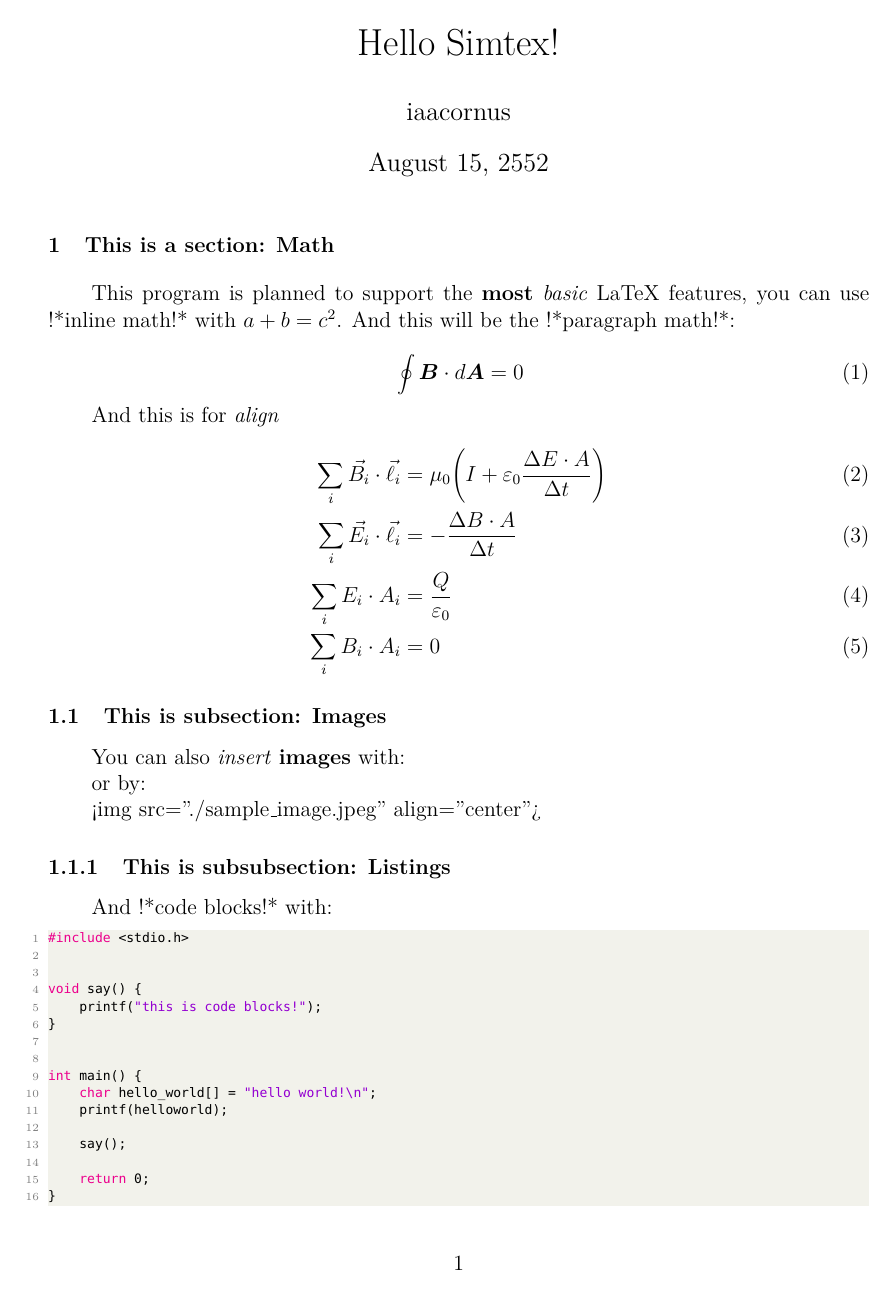
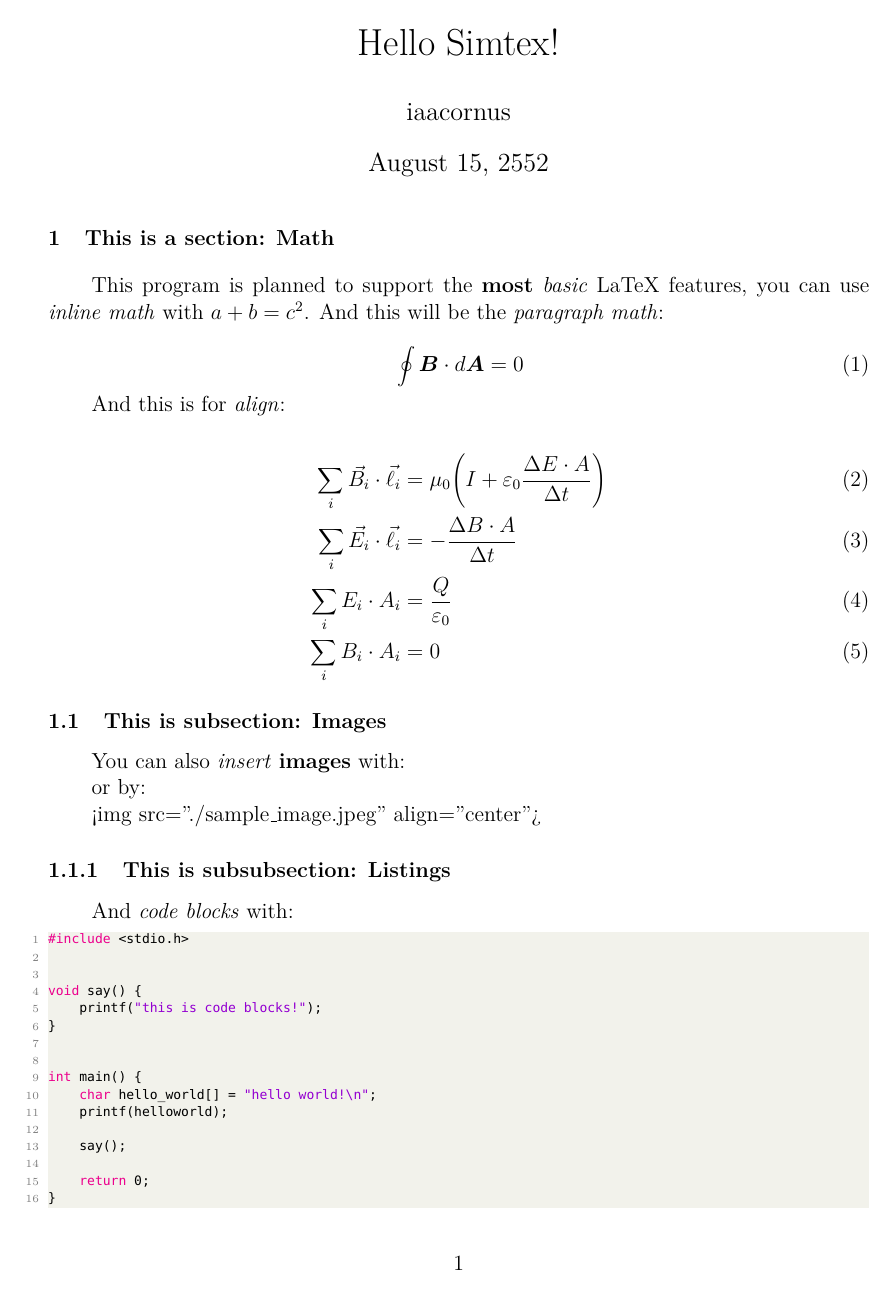
Before and after one commit to simtex-dev/engine, a LaTeX problem sheet (examples/1/hello.tex): page 1 of 2. The pictures show the PDF file examples/1/hello.pdf that the author committed with the source.

Commit message:
update example

```diff
--- a/examples/1/hello.tex
+++ b/examples/1/hello.tex
@@ -63,13 +63,14 @@
 
 	\section{This is a section: Math}
 
-	This program is planned to support the \textbf{most} \textit{basic} LaTeX features, you can use !*inline math!* with $a + b = c^2$. And this will be the !*paragraph math!*:
+	This program is planned to support the \textbf{most} \textit{basic} LaTeX features, you can use \emph{inline math} with $a + b = c^2$. And this will be the \emph{paragraph math}:
 
 	\begin{equation}
 		\oint \boldsymbol{B} \cdot d \boldsymbol{A} = 0
 	\end{equation}
 
-	And this is for \emph{align}
+	And this is for \emph{align}:
+
 	\begin{align}
 		\sum_{i} \vec{B_{i}} \cdot \vec{\ell_{i}} &= \mu_{0} \bigg(I + \varepsilon_{0} \frac{\Delta E \cdot A}{\Delta t} \bigg)\\
 		\sum_{i} \vec{E_{i}} \cdot \vec{\ell_{i}} &= - \frac{\Delta B \cdot A}{\Delta t}\\
@@ -94,7 +95,7 @@
 
 	\subsubsection{This is subsubsection: Listings}
 
-	And !*code blocks!* with:
+	And \emph{code blocks} with:
 
 
 \begin{lstlisting}[language=C]
```
Also changed, not shown: examples/1/hello.pdf, examples/1/hello.tex (3 more changed lines), 1 other file.
